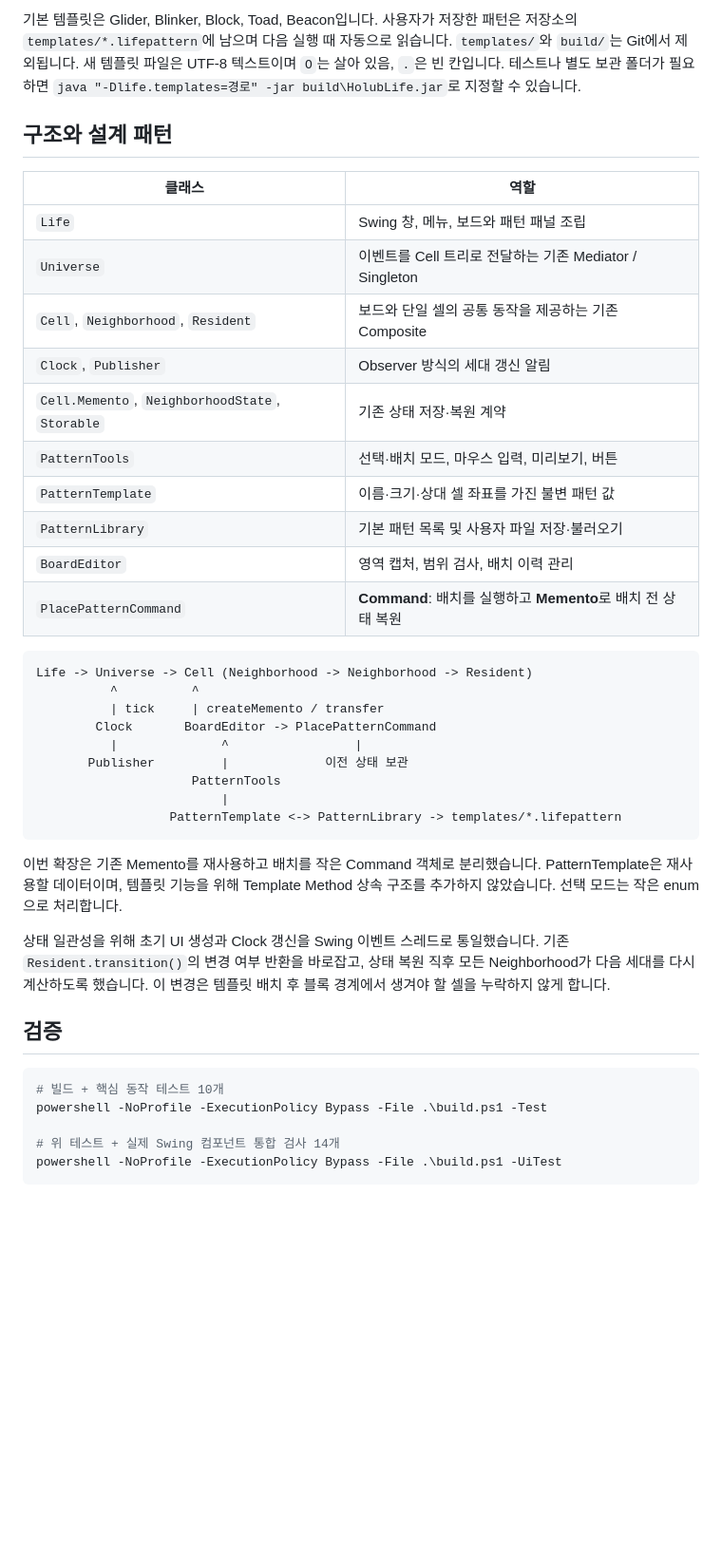
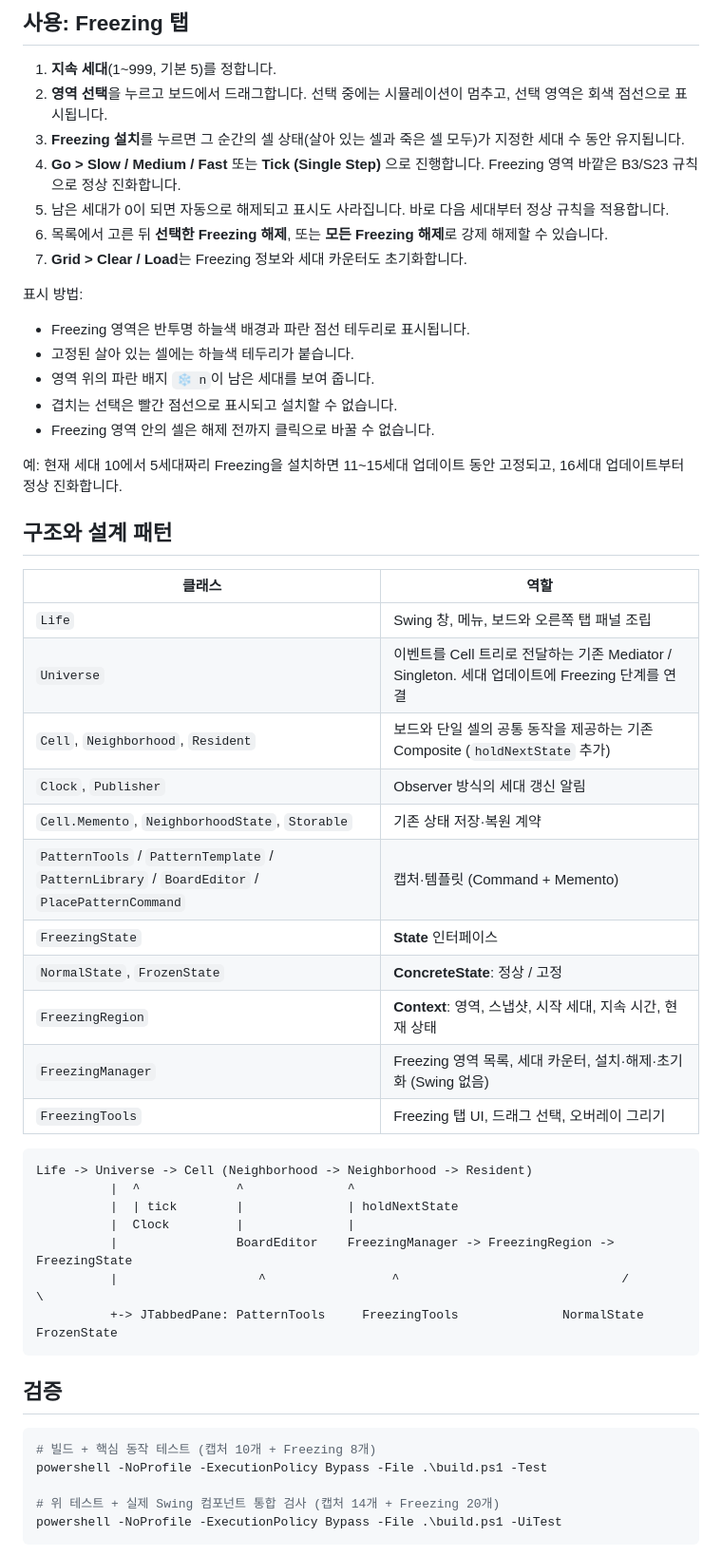
Before and after one commit to mckimR1972/DP_team_project, a Markdown page: README.md, the part around one of its changes. Shown at 95% size. Drawn GitHub-style; blank space fills up the shorter version.

````diff
--- a/README.md
+++ b/README.md
@@ -41,51 +54,56 @@ java -jar build\HolubLife.jar
 
-기본 템플릿은 Glider, Blinker, Block, Toad, Beacon입니다.
-사용자가 저장한 패턴은 저장소의 `templates/*.lifepattern`에 남으며 다음 실행 때 자동으로 읽습니다.
-`templates/`와 `build/`는 Git에서 제외됩니다. 새 템플릿 파일은 UTF-8 텍스트이며 `O`는 살아 있음, `.`은 빈 칸입니다.
-테스트나 별도 보관 폴더가 필요하면 `java "-Dlife.templates=경로" -jar build\HolubLife.jar`로 지정할 수 있습니다.
+## 사용: Freezing 탭
+
+1. **지속 세대**(1~999, 기본 5)를 정합니다.
+2. **영역 선택**을 누르고 보드에서 드래그합니다. 선택 중에는 시뮬레이션이 멈추고, 선택 영역은 회색 점선으로 표시됩니다.
+3. **Freezing 설치**를 누르면 그 순간의 셀 상태(살아 있는 셀과 죽은 셀 모두)가 지정한 세대 수 동안 유지됩니다.
+4. **Go > Slow / Medium / Fast** 또는 **Tick (Single Step)** 으로 진행합니다. Freezing 영역 바깥은 B3/S23 규칙으로 정상 진화합니다.
+5. 남은 세대가 0이 되면 자동으로 해제되고 표시도 사라집니다. 바로 다음 세대부터 정상 규칙을 적용합니다.
+6. 목록에서 고른 뒤 **선택한 Freezing 해제**, 또는 **모든 Freezing 해제**로 강제 해제할 수 있습니다.
+7. **Grid > Clear / Load**는 Freezing 정보와 세대 카운터도 초기화합니다.
+
+표시 방법:
+- Freezing 영역은 반투명 하늘색 배경과 파란 점선 테두리로 표시됩니다.
+- 고정된 살아 있는 셀에는 하늘색 테두리가 붙습니다.
+- 영역 위의 파란 배지 `❄ n`이 남은 세대를 보여 줍니다.
+- 겹치는 선택은 빨간 점선으로 표시되고 설치할 수 없습니다.
+- Freezing 영역 안의 셀은 해제 전까지 클릭으로 바꿀 수 없습니다.
+
+예: 현재 세대 10에서 5세대짜리 Freezing을 설치하면 11~15세대 업데이트 동안 고정되고, 16세대 업데이트부터 정상 진화합니다.
 
 ## 구조와 설계 패턴
 
 | 클래스 | 역할 |
 | --- | --- |
-| `Life` | Swing 창, 메뉴, 보드와 패턴 패널 조립 |
-| `Universe` | 이벤트를 Cell 트리로 전달하는 기존 Mediator / Singleton |
-| `Cell`, `Neighborhood`, `Resident` | 보드와 단일 셀의 공통 동작을 제공하는 기존 Composite |
+| `Life` | Swing 창, 메뉴, 보드와 오른쪽 탭 패널 조립 |
+| `Universe` | 이벤트를 Cell 트리로 전달하는 기존 Mediator / Singleton. 세대 업데이트에 Freezing 단계를 연결 |
+| `Cell`, `Neighborhood`, `Resident` | 보드와 단일 셀의 공통 동작을 제공하는 기존 Composite (`holdNextState` 추가) |
 | `Clock`, `Publisher` | Observer 방식의 세대 갱신 알림 |
 | `Cell.Memento`, `NeighborhoodState`, `Storable` | 기존 상태 저장·복원 계약 |
-| `PatternTools` | 선택·배치 모드, 마우스 입력, 미리보기, 버튼 |
-| `PatternTemplate` | 이름·크기·상대 셀 좌표를 가진 불변 패턴 값 |
-| `PatternLibrary` | 기본 패턴 목록 및 사용자 파일 저장·불러오기 |
-| `BoardEditor` | 영역 캡처, 범위 검사, 배치 이력 관리 |
-| `PlacePatternCommand` | **Command**: 배치를 실행하고 **Memento**로 배치 전 상태 복원 |
+| `PatternTools` / `PatternTemplate` / `PatternLibrary` / `BoardEditor` / `PlacePatternCommand` | 캡처·템플릿 (Command + Memento) |
+| `FreezingState` | **State** 인터페이스 |
+| `NormalState`, `FrozenState` | **ConcreteState**: 정상 / 고정 |
+| `FreezingRegion` | **Context**: 영역, 스냅샷, 시작 세대, 지속 시간, 현재 상태 |
+| `FreezingManager` | Freezing 영역 목록, 세대 카운터, 설치·해제·초기화 (Swing 없음) |
+| `FreezingTools` | Freezing 탭 UI, 드래그 선택, 오버레이 그리기 |
 
 ```text
 Life -> Universe -> Cell (Neighborhood -> Neighborhood -> Resident)
-          ^          ^
-          | tick     | createMemento / transfer
-        Clock       BoardEditor -> PlacePatternCommand
-          |              ^                 |
-       Publisher         |             이전 상태 보관
-                     PatternTools
-                         |
-                  PatternTemplate <-> PatternLibrary -> templates/*.lifepattern
+          |  ^             ^              ^
+          |  | tick        |              | holdNextState
+          |  Clock         |              |
+          |                BoardEditor    FreezingManager -> FreezingRegion -> FreezingState
+          |                   ^                 ^                              /        \
+          +-> JTabbedPane: PatternTools     FreezingTools              NormalState  FrozenState
 ```
-
-이번 확장은 기존 Memento를 재사용하고 배치를 작은 Command 객체로 분리했습니다.
-PatternTemplate은 재사용할 데이터이며, 템플릿 기능을 위해 Template Method 상속 구조를 추가하지 않았습니다.
-선택 모드는 작은 enum으로 처리합니다.
-
-상태 일관성을 위해 초기 UI 생성과 Clock 갱신을 Swing 이벤트 스레드로 통일했습니다.
-기존 `Resident.transition()`의 변경 여부 반환을 바로잡고, 상태 복원 직후 모든 Neighborhood가 다음 세대를 다시 계산하도록 했습니다.
-이 변경은 템플릿 배치 후 블록 경계에서 생겨야 할 셀을 누락하지 않게 합니다.
 
 ## 검증
 
 ```powershell
-# 빌드 + 핵심 동작 테스트 10개
+# 빌드 + 핵심 동작 테스트 (캡처 10개 + Freezing 8개)
 powershell -NoProfile -ExecutionPolicy Bypass -File .\build.ps1 -Test
 
-# 위 테스트 + 실제 Swing 컴포넌트 통합 검사 14개
+# 위 테스트 + 실제 Swing 컴포넌트 통합 검사 (캡처 14개 + Freezing 20개)
 powershell -NoProfile -ExecutionPolicy Bypass -File .\build.ps1 -UiTest
 ```
 
````
Also changed, not shown: other parts of README.md (+39 -21 lines), docs/FREEZING.md (added, +299 -0 lines), docs/capture-tab.png (added), docs/freezing-tab.png (added), 15 other files.
